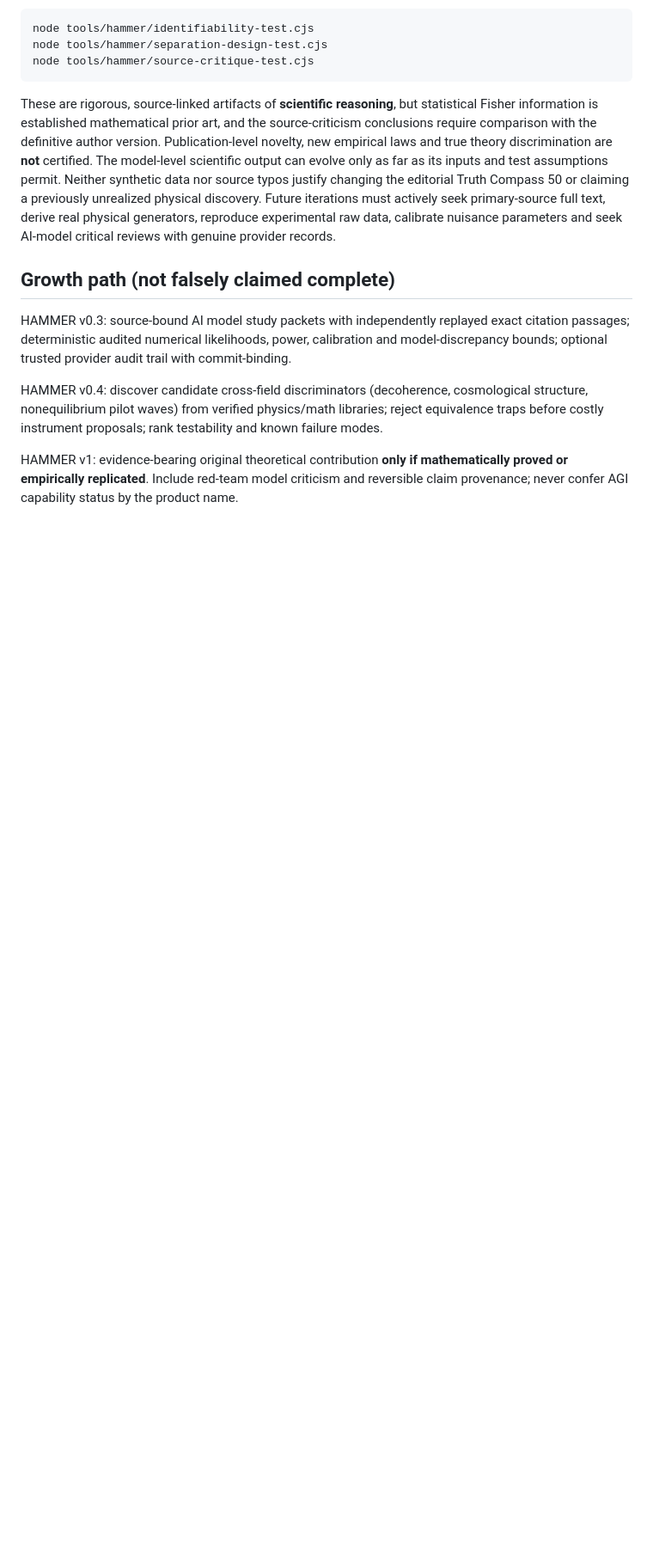
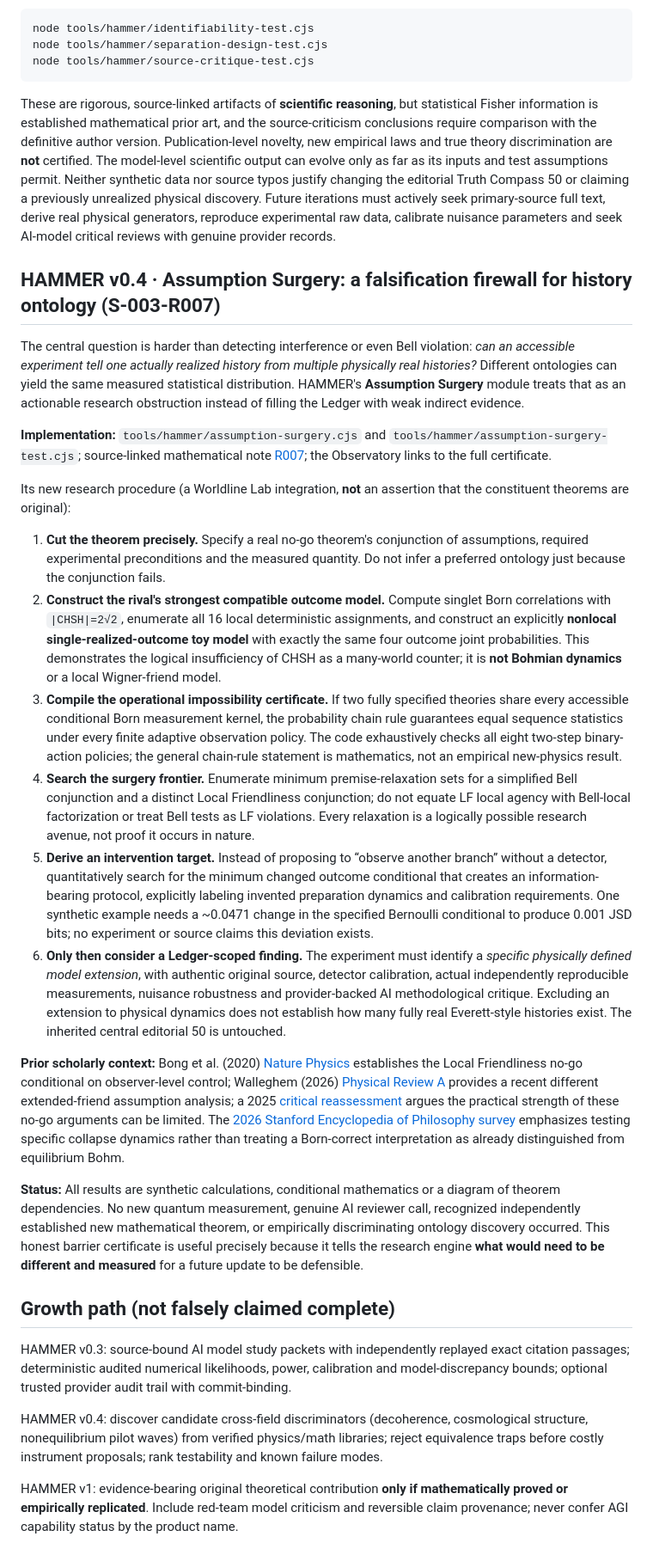
Before and after one commit to nikahanghojjati-oss/worldline-lab, a Markdown page: HAMMER.md, the part around one of its changes. Shown at 86% size. Drawn GitHub-style; blank space fills up the shorter version.

Commit message:
docs(hammer): define v0.4 assumption surgery and exact path to falsifiable ontology evidence

```diff
--- a/HAMMER.md
+++ b/HAMMER.md
@@ -103,6 +103,26 @@ node tools/hammer/source-critique-test.cjs
 
 These are rigorous, source-linked artifacts of **scientific reasoning**, but statistical Fisher information is established mathematical prior art, and the source-criticism conclusions require comparison with the definitive author version. Publication-level novelty, new empirical laws and true theory discrimination are **not** certified. The model-level scientific output can evolve only as far as its inputs and test assumptions permit. Neither synthetic data nor source typos justify changing the editorial Truth Compass 50 or claiming a previously unrealized physical discovery. Future iterations must actively seek primary-source full text, derive real physical generators, reproduce experimental raw data, calibrate nuisance parameters and seek AI-model critical reviews with genuine provider records.
 
+
+## HAMMER v0.4 · Assumption Surgery: a falsification firewall for history ontology (S-003-R007)
+
+The central question is harder than detecting interference or even Bell violation: *can an accessible experiment tell one actually realized history from multiple physically real histories?* Different ontologies can yield the same measured statistical distribution. HAMMER's **Assumption Surgery** module treats that as an actionable research obstruction instead of filling the Ledger with weak indirect evidence.
+
+**Implementation:** `tools/hammer/assumption-surgery.cjs` and `tools/hammer/assumption-surgery-test.cjs`; source-linked mathematical note [R007](research/hammer-assumption-surgery-S003-R007.md); the Observatory links to the full certificate.
+
+Its new research procedure (a Worldline Lab integration, **not** an assertion that the constituent theorems are original):
+
+1. **Cut the theorem precisely.** Specify a real no-go theorem's conjunction of assumptions, required experimental preconditions and the measured quantity. Do not infer a preferred ontology just because the conjunction fails.
+2. **Construct the rival's strongest compatible outcome model.** Compute singlet Born correlations with `|CHSH|=2√2`, enumerate all 16 local deterministic assignments, and construct an explicitly **nonlocal single-realized-outcome toy model** with exactly the same four outcome joint probabilities. This demonstrates the logical insufficiency of CHSH as a many-world counter; it is **not Bohmian dynamics** or a local Wigner-friend model.
+3. **Compile the operational impossibility certificate.** If two fully specified theories share every accessible conditional Born measurement kernel, the probability chain rule guarantees equal sequence statistics under every finite adaptive observation policy. The code exhaustively checks all eight two-step binary-action policies; the general chain-rule statement is mathematics, not an empirical new-physics result.
+4. **Search the surgery frontier.** Enumerate minimum premise-relaxation sets for a simplified Bell conjunction and a distinct Local Friendliness conjunction; do not equate LF local agency with Bell-local factorization or treat Bell tests as LF violations. Every relaxation is a logically possible research avenue, not proof it occurs in nature.
+5. **Derive an intervention target.** Instead of proposing to “observe another branch” without a detector, quantitatively search for the minimum changed outcome conditional that creates an information-bearing protocol, explicitly labeling invented preparation dynamics and calibration requirements. One synthetic example needs a ~0.0471 change in the specified Bernoulli conditional to produce 0.001 JSD bits; no experiment or source claims this deviation exists.
+6. **Only then consider a Ledger-scoped finding.** The experiment must identify a *specific physically defined model extension*, with authentic original source, detector calibration, actual independently reproducible measurements, nuisance robustness and provider-backed AI methodological critique. Excluding an extension to physical dynamics does not establish how many fully real Everett-style histories exist. The inherited central editorial 50 is untouched.
+
+**Prior scholarly context:** Bong et al. (2020) [Nature Physics](https://doi.org/10.1038/s41567-020-0990-x) establishes the Local Friendliness no-go conditional on observer-level control; Walleghem (2026) [Physical Review A](https://doi.org/10.1103/hf5j-t83v) provides a recent different extended-friend assumption analysis; a 2025 [critical reassessment](https://pmc.ncbi.nlm.nih.gov/articles/PMC12192408/) argues the practical strength of these no-go arguments can be limited. The [2026 Stanford Encyclopedia of Philosophy survey](https://plato.stanford.edu/archives/sum2026/entries/qm-manyworlds/) emphasizes testing specific collapse dynamics rather than treating a Born-correct interpretation as already distinguished from equilibrium Bohm.
+
+**Status:** All results are synthetic calculations, conditional mathematics or a diagram of theorem dependencies. No new quantum measurement, genuine AI reviewer call, recognized independently established new mathematical theorem, or empirically discriminating ontology discovery occurred. This honest barrier certificate is useful precisely because it tells the research engine **what would need to be different and measured** for a future update to be defensible.
+
 ## Growth path (not falsely claimed complete)
 
 HAMMER v0.3: source-bound AI model study packets with independently replayed exact citation passages; deterministic audited numerical likelihoods, power, calibration and model-discrepancy bounds; optional trusted provider audit trail with commit-binding.
```
Also changed, not shown: other parts of HAMMER.md (+1 -1 lines).
